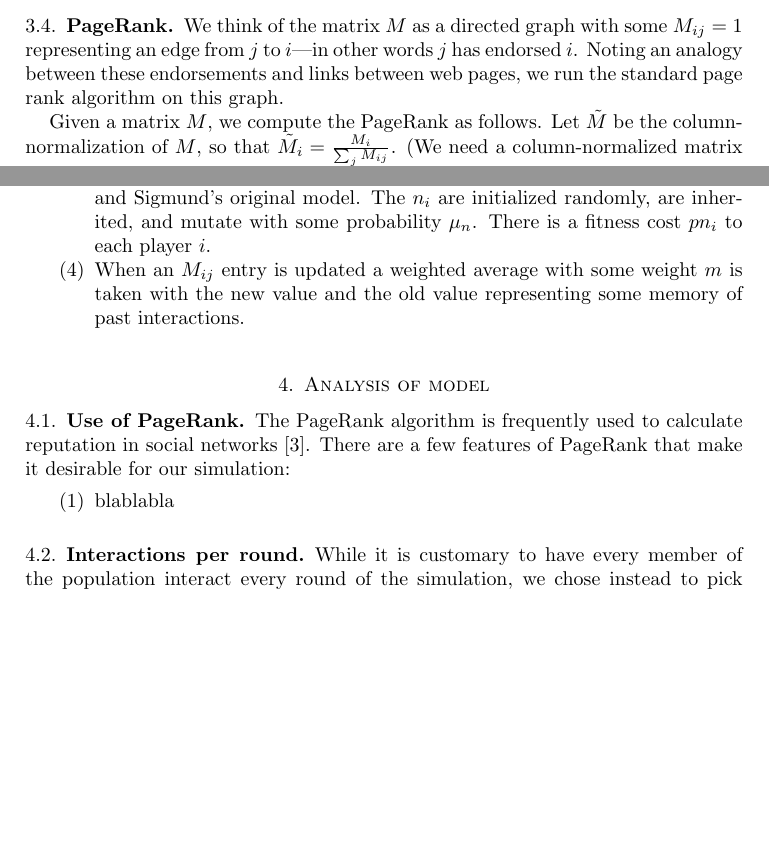
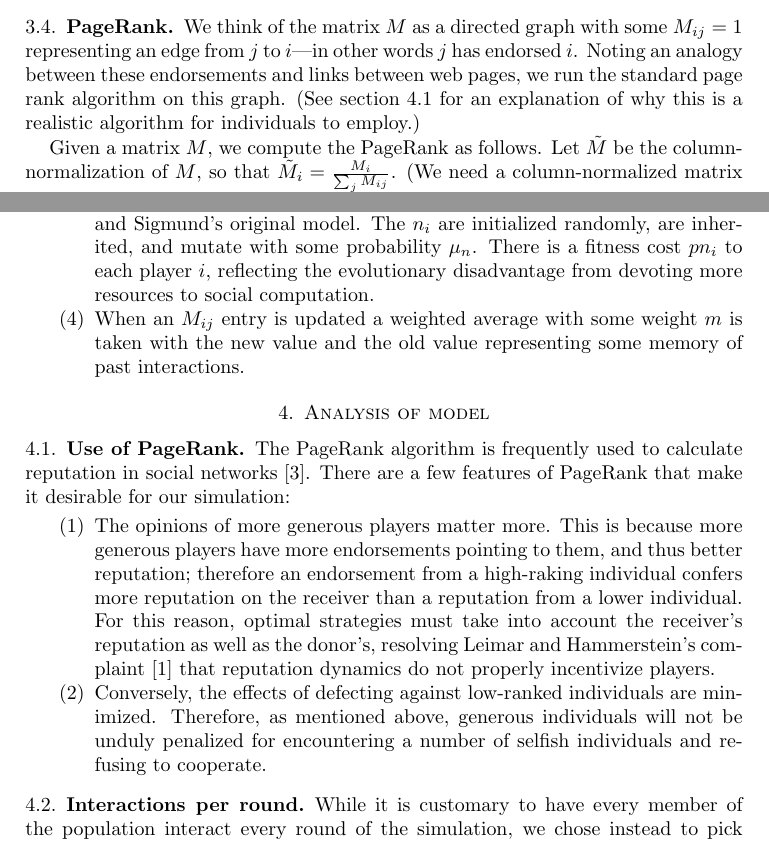
Before and after one commit to arponr/math243, a LaTeX paper (writeup.tex): two parts of pages 3 and 4 of 5, joined at a grey line, cut so that both start at the same text, the shorter picture padded with empty space. Compiled offline with pdfLaTeX.

Commit message:
justification

```diff
--- a/writeup.tex
+++ b/writeup.tex
@@ -180,7 +180,9 @@ Each round comprises the following steps:
 graph with some $M_{ij} = 1$ representing an edge from $j$ to $i$---in
 other words $j$ has endorsed $i$. Noting an analogy between these
 endorsements and links between web pages, we run the standard page
-rank algorithm on this graph.
+rank algorithm on this graph. (See section \ref{sec:whypagerank} for
+an explanation of why this is a realistic algorithm for individuals to
+employ.)
 
 Given a matrix $M$, we compute the PageRank as follows. Let $\tM$ be
 the column-normalization of $M$, so that $\tM_i = \frac{M_i}{\sum_j
@@ -237,7 +239,9 @@ of social situations. For example, someone who just does $1$ step
 would measure reputation as the total number of donations a player
 gave replicating Nowak and Sigmund's original model. The $n_i$ are
 initialized randomly, are inherited, and mutate with some probability
-$\mu_n$. There is a fitness cost $p n_i$ to each player $i$.
+$\mu_n$. There is a fitness cost $p n_i$ to each player $i$,
+reflecting the evolutionary disadvantage from devoting more resources
+to social computation.
 \item
 When an $M_{ij}$ entry is updated a weighted average with some weight
 $m$ is taken with the new value and the old value representing some
@@ -248,12 +252,27 @@ memory of past interactions.
 \label{sec:analysis}
 
 \subsection{Use of PageRank}
+\label{sec:whypagerank}
 
 The PageRank algorithm is frequently used to calculate reputation in
 social networks \cite{pujol_extracting_2002}. There are a few features
 of PageRank that make it desirable for our simulation:
 \begin{enumerate}
-\item blablabla
+\item
+The opinions of more generous players matter more. This is because
+more generous players have more endorsements pointing to them, and
+thus better reputation; therefore an endorsement from a high-raking
+individual confers more reputation on the receiver than a reputation
+from a lower individual. For this reason, optimal strategies must take
+into account the receiver's reputation as well as the donor's,
+resolving Leimar and Hammerstein's complaint
+\cite{leimar_evolution_2001} that reputation dynamics do not properly
+incentivize players.
+\item
+Conversely, the effects of defecting against low-ranked individuals
+are minimized. Therefore, as mentioned above, generous individuals
+will not be unduly penalized for encountering a number of selfish
+individuals and refusing to cooperate.
 \end{enumerate}
 
 \subsection{Interactions per round}
```
